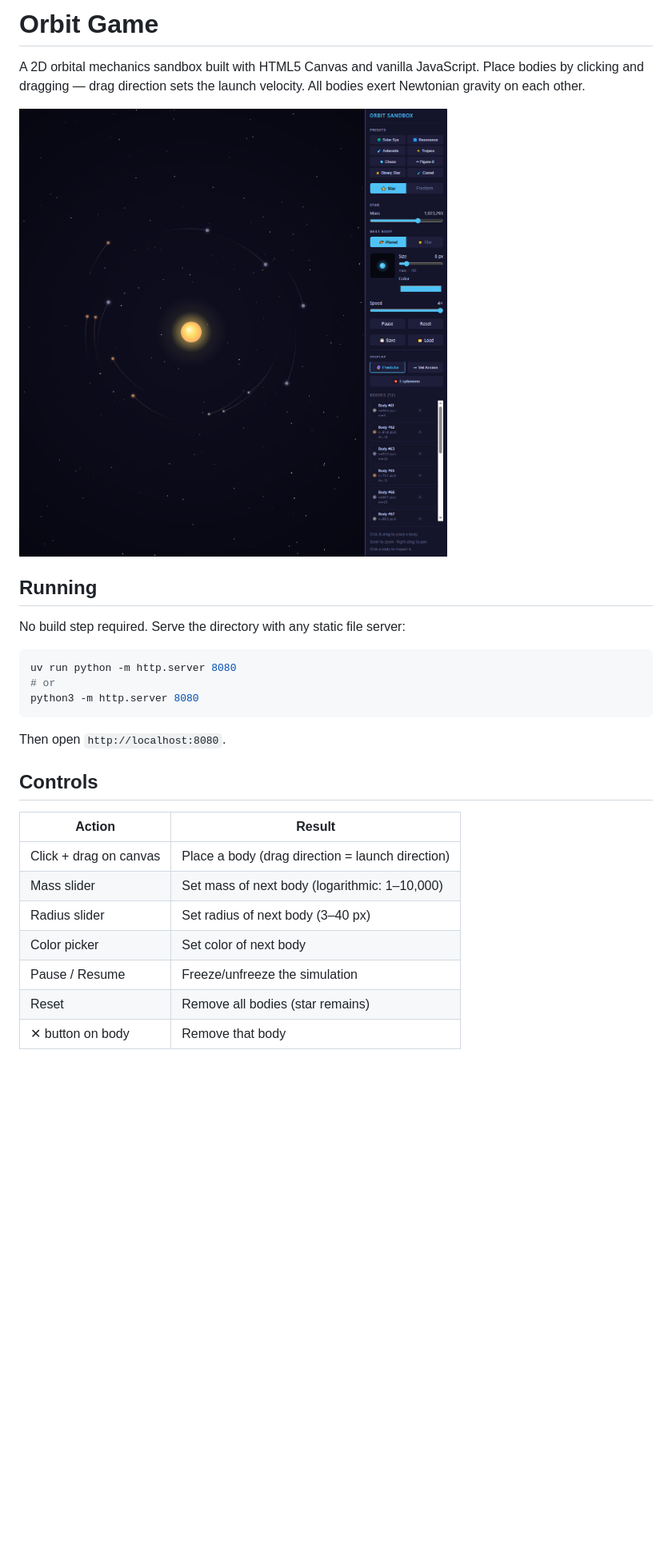
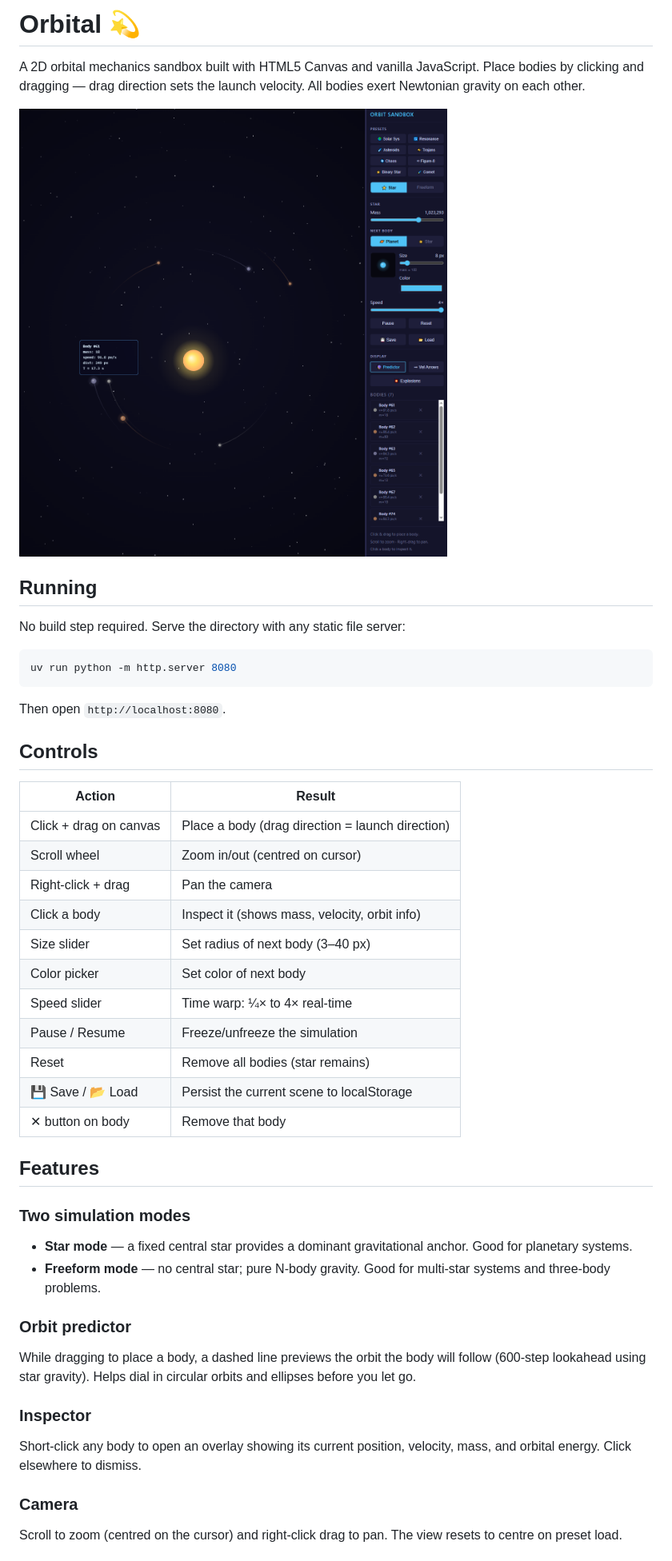
Before and after one commit to nreff/orbital, a Markdown page: README.md, the part around the change printed below. Shown: that part at 80% size. Rendered like a GitHub page; pictures changed too: assets/screenshot4.PNG (added); blank space fills up the shorter version.

````diff
--- a/README.md
+++ b/README.md
@@ -1,8 +1,8 @@
-# Orbit Game
+# Orbital 💫
 
 A 2D orbital mechanics sandbox built with HTML5 Canvas and vanilla JavaScript. Place bodies by clicking and dragging — drag direction sets the launch velocity. All bodies exert Newtonian gravity on each other.
 
-![Screenshot](assets/screenshot3.PNG)
+![Screenshot](assets/screenshot4.PNG)
 
 ## Running
 
@@ -10,8 +10,6 @@ No build step required. Serve the directory with any static file server:
 
 ```bash
 uv run python -m http.server 8080
-# or
-python3 -m http.server 8080
 ```
 
 Then open `http://localhost:8080`.
@@ -21,9 +19,29 @@ Then open `http://localhost:8080`.
 | Action | Result |
 |---|---|
 | Click + drag on canvas | Place a body (drag direction = launch direction) |
-| Mass slider | Set mass of next body (logarithmic: 1–10,000) |
-| Radius slider | Set radius of next body (3–40 px) |
+| Scroll wheel | Zoom in/out (centred on cursor) |
+| Right-click + drag | Pan the camera |
+| Click a body | Inspect it (shows mass, velocity, orbit info) |
+| Size slider | Set radius of next body (3–40 px) |
 | Color picker | Set color of next body |
+| Speed slider | Time warp: ¼× to 4× real-time |
 | Pause / Resume | Freeze/unfreeze the simulation |
 | Reset | Remove all bodies (star remains) |
+| 💾 Save / 📂 Load | Persist the current scene to localStorage |
 | ✕ button on body | Remove that body |
+
+## Features
+
+### Two simulation modes
+- **Star mode** — a fixed central star provides a dominant gravitational anchor. Good for planetary systems.
+- **Freeform mode** — no central star; pure N-body gravity. Good for multi-star systems and three-body problems.
+
+### Orbit predictor
+While dragging to place a body, a dashed line previews the orbit the body will follow (600-step lookahead using star gravity). Helps dial in circular orbits and ellipses before you let go.
+
+### Inspector
+Short-click any body to open an overlay showing its current position, velocity, mass, and orbital energy. Click elsewhere to dismiss.
+
+### Camera
+Scroll to zoom (centred on the cursor) and right-click drag to pan. The view resets to centre on preset load.
+
````
Also changed, not shown: other parts of README.md (+33 -5 lines).
